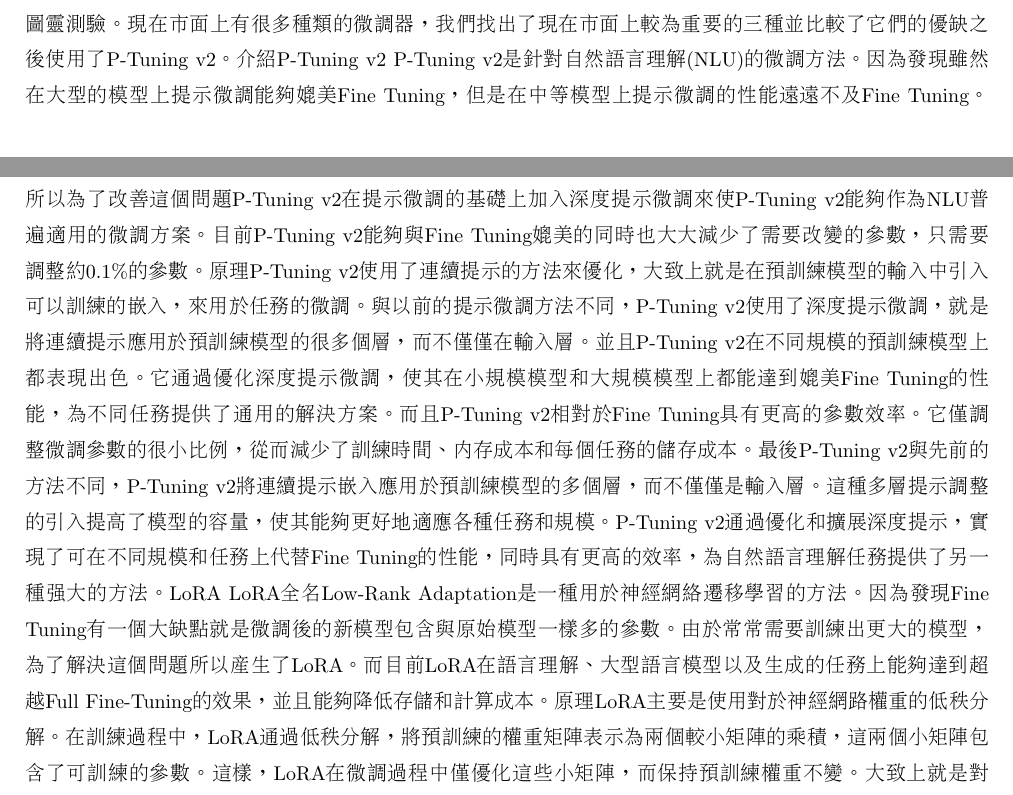
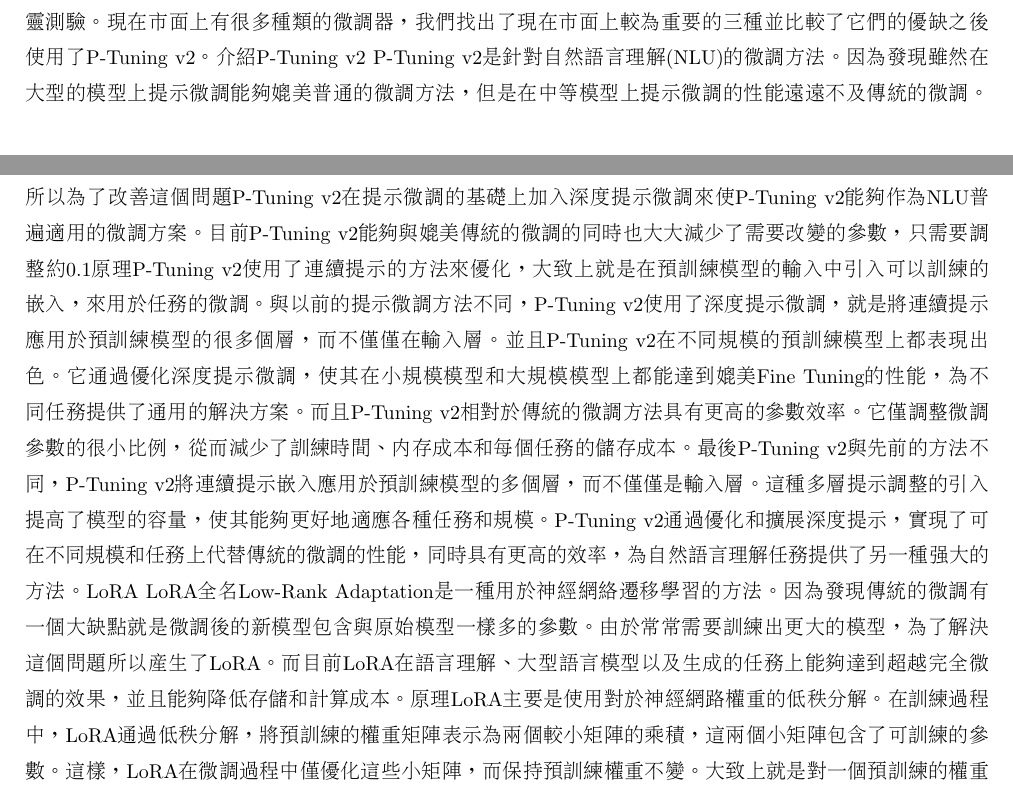
Before and after one commit to lsjle/2024-science-fair, a LaTeX document (main.tex): two parts of pages 5 and 6 of 12, joined at a grey line, cut so that both start at the same text. Compiled offline with pdfLaTeX.

Commit message:
Update main.tex
Signed-off-by: JustinLin0121 <157280507+JustinLin0121@users.noreply.github.com>

```diff
--- a/main.tex
+++ b/main.tex
@@ -143,12 +143,12 @@
 	現在市面上有很多種類的微調器，我們找出了現在市面上較為重要的三種並比較了它們的優缺之後使用了P-Tuning v2。
 	介紹
 P-Tuning v2
-P-Tuning v2是針對自然語言理解(NLU)的微調方法。因為發現雖然在大型的模型上提示微調能夠媲美Fine Tuning，但是在中等模型上提示微調的性能遠遠不及Fine Tuning。所以為了改善這個問題P-Tuning v2在提示微調的基礎上加入深度提示微調來使P-Tuning v2能夠作為NLU普遍適用的微調方案。目前P-Tuning v2能夠與Fine Tuning媲美的同時也大大減少了需要改變的參數，只需要調整約0.1\%的參數。
+P-Tuning v2是針對自然語言理解(NLU)的微調方法。因為發現雖然在大型的模型上提示微調能夠媲美普通的微調方法，但是在中等模型上提示微調的性能遠遠不及傳統的微調。所以為了改善這個問題P-Tuning v2在提示微調的基礎上加入深度提示微調來使P-Tuning v2能夠作為NLU普遍適用的微調方案。目前P-Tuning v2能夠與媲美傳統的微調的同時也大大減少了需要改變的參數，只需要調整約0.1%的參數。
 原理
-P-Tuning v2使用了連續提示的方法來優化，大致上就是在預訓練模型的輸入中引入可以訓練的嵌入，來用於任務的微調。與以前的提示微調方法不同，P-Tuning v2使用了深度提示微調，就是將連續提示應用於預訓練模型的很多個層，而不僅僅在輸入層。並且P-Tuning v2在不同規模的預訓練模型上都表現出色。它通過優化深度提示微調，使其在小規模模型和大規模模型上都能達到媲美Fine Tuning的性能，為不同任務提供了通用的解決方案。而且P-Tuning v2相對於Fine Tuning具有更高的參數效率。它僅調整微調參數的很小比例，從而減少了訓練時間、內存成本和每個任務的儲存成本。最後P-Tuning v2與先前的方法不同，P-Tuning v2將連續提示嵌入應用於預訓練模型的多個層，而不僅僅是輸入層。這種多層提示調整的引入提高了模型的容量，使其能夠更好地適應各種任務和規模。
-P-Tuning v2通過優化和擴展深度提示，實現了可在不同規模和任務上代替Fine Tuning的性能，同時具有更高的效率，為自然語言理解任務提供了另一種強大的方法。
+P-Tuning v2使用了連續提示的方法來優化，大致上就是在預訓練模型的輸入中引入可以訓練的嵌入，來用於任務的微調。與以前的提示微調方法不同，P-Tuning v2使用了深度提示微調，就是將連續提示應用於預訓練模型的很多個層，而不僅僅在輸入層。並且P-Tuning v2在不同規模的預訓練模型上都表現出色。它通過優化深度提示微調，使其在小規模模型和大規模模型上都能達到媲美Fine Tuning的性能，為不同任務提供了通用的解決方案。而且P-Tuning v2相對於傳統的微調方法具有更高的參數效率。它僅調整微調參數的很小比例，從而減少了訓練時間、內存成本和每個任務的儲存成本。最後P-Tuning v2與先前的方法不同，P-Tuning v2將連續提示嵌入應用於預訓練模型的多個層，而不僅僅是輸入層。這種多層提示調整的引入提高了模型的容量，使其能夠更好地適應各種任務和規模。
+P-Tuning v2通過優化和擴展深度提示，實現了可在不同規模和任務上代替傳統的微調的性能，同時具有更高的效率，為自然語言理解任務提供了另一種強大的方法。
 LoRA
-LoRA全名Low-Rank Adaptation是一種用於神經網絡遷移學習的方法。因為發現Fine Tuning有一個大缺點就是微調後的新模型包含與原始模型一樣多的參數。由於常常需要訓練出更大的模型，為了解決這個問題所以產生了LoRA。而目前LoRA在語言理解、大型語言模型以及生成的任務上能夠達到超越Full Fine-Tuning的效果，並且能夠降低存儲和計算成本。
+LoRA全名Low-Rank Adaptation是一種用於神經網絡遷移學習的方法。因為發現傳統的微調有一個大缺點就是微調後的新模型包含與原始模型一樣多的參數。由於常常需要訓練出更大的模型，為了解決這個問題所以產生了LoRA。而目前LoRA在語言理解、大型語言模型以及生成的任務上能夠達到超越完全微調的效果，並且能夠降低存儲和計算成本。
 原理
 LoRA主要是使用對於神經網路權重的低秩分解。在訓練過程中，LoRA通過低秩分解，將預訓練的權重矩陣表示為兩個較小矩陣的乘積，這兩個小矩陣包含了可訓練的參數。這樣，LoRA在微調過程中僅優化這些小矩陣，而保持預訓練權重不變。大致上就是對一個預訓練的權重矩陣W0使用低秩分解表示為W0+∆W=A×B，其中A和B是兩個較小矩陣，乘積等於權重的變化∆W。而在訓練過程中，固定W0使他保持不變，只訓練A和B。這樣的低秩分解有助於使更新的權重保持比較低的「內在秩」，使得模型在微調過程中更加存儲和計算效率。這樣只需要優化低秩分解的小矩陣，就能夠對預訓練模型進行高效微調，同時也能夠保留模型的性能。
 Adapter Tuning
```
